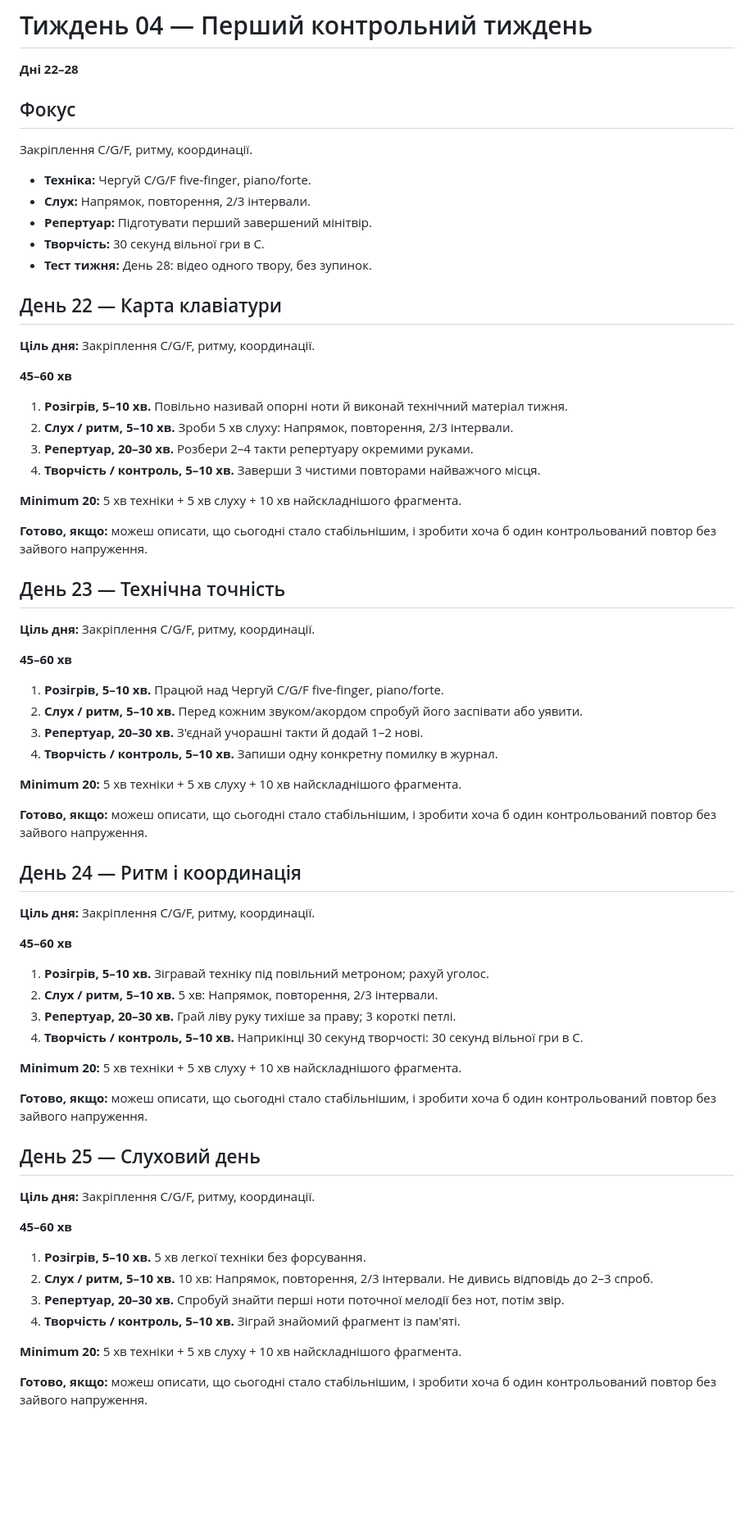
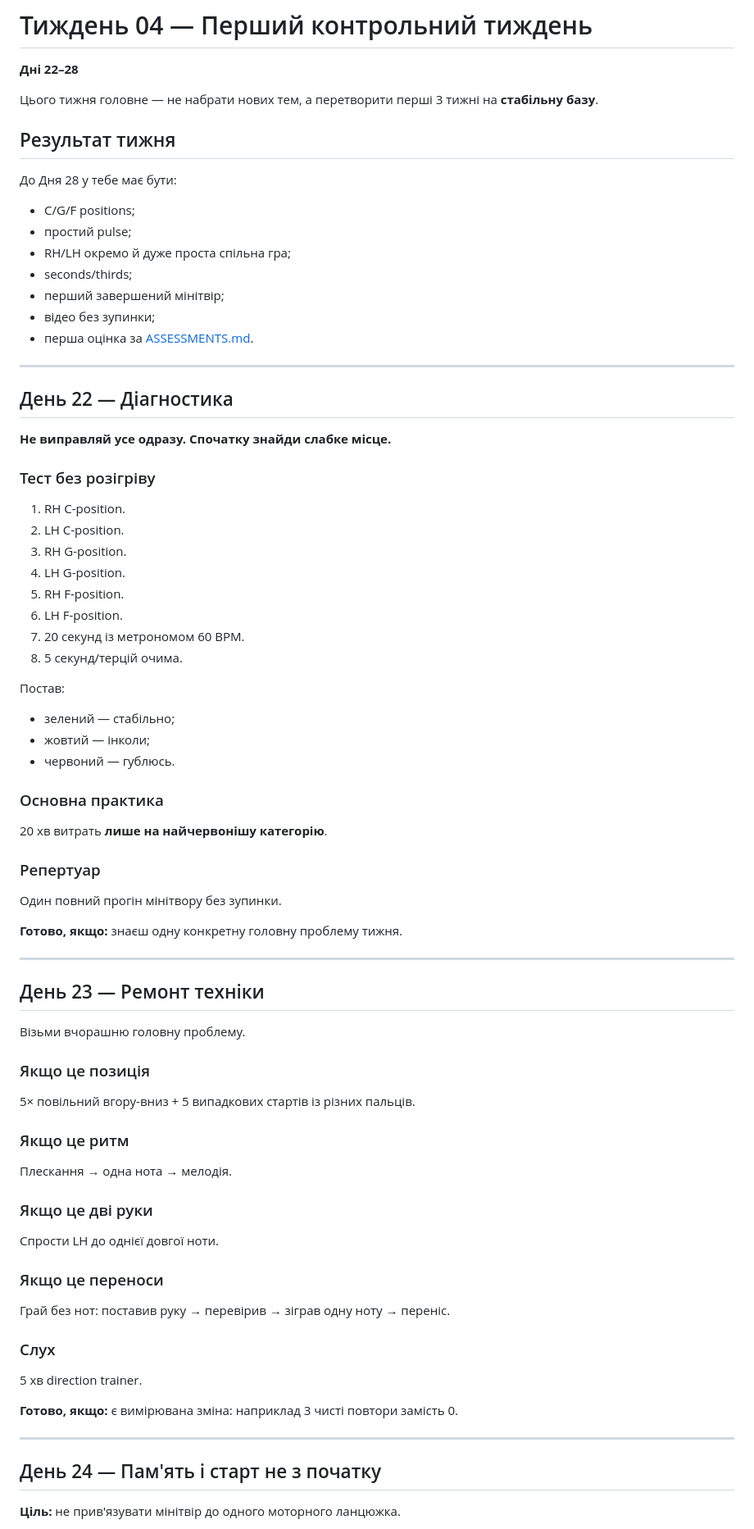
Before and after one commit to gnvovbbb/piano-365, a Markdown page: course/week-04.md, the part around one of its changes. Shown at 82% size. Drawn GitHub-style; blank space fills up the shorter version.

Commit message:
Deepen week 04 daily lessons

```diff
--- a/course/week-04.md
+++ b/course/week-04.md
@@ -2,68 +2,73 @@
 
 **Дні 22–28**
 
-## Фокус
-Закріплення C/G/F, ритму, координації.
+Цього тижня головне — не набрати нових тем, а перетворити перші 3 тижні на **стабільну базу**.
 
-- **Техніка:** Чергуй C/G/F five-finger, piano/forte.
-- **Слух:** Напрямок, повторення, 2/3 інтервали.
-- **Репертуар:** Підготувати перший завершений мінітвір.
-- **Творчість:** 30 секунд вільної гри в C.
-- **Тест тижня:** День 28: відео одного твору, без зупинок.
+## Результат тижня
+До Дня 28 у тебе має бути:
+- C/G/F positions;
+- простий pulse;
+- RH/LH окремо й дуже проста спільна гра;
+- seconds/thirds;
+- перший завершений мінітвір;
+- відео без зупинки;
+- перша оцінка за [ASSESSMENTS.md](../ASSESSMENTS.md).
 
-## День 22 — Карта клавіатури
+---
 
-**Ціль дня:** Закріплення C/G/F, ритму, координації.
+## День 22 — Діагностика
 
-**45–60 хв**
-1. **Розігрів, 5–10 хв.** Повільно називай опорні ноти й виконай технічний матеріал тижня.
-2. **Слух / ритм, 5–10 хв.** Зроби 5 хв слуху: Напрямок, повторення, 2/3 інтервали.
-3. **Репертуар, 20–30 хв.** Розбери 2–4 такти репертуару окремими руками.
-4. **Творчість / контроль, 5–10 хв.** Заверши 3 чистими повторами найважчого місця.
+**Не виправляй усе одразу. Спочатку знайди слабке місце.**
 
-**Minimum 20:** 5 хв техніки + 5 хв слуху + 10 хв найскладнішого фрагмента.
+### Тест без розігріву
+1. RH C-position.
+2. LH C-position.
+3. RH G-position.
+4. LH G-position.
+5. RH F-position.
+6. LH F-position.
+7. 20 секунд із метрономом 60 BPM.
+8. 5 секунд/терцій очима.
 
-**Готово, якщо:** можеш описати, що сьогодні стало стабільнішим, і зробити хоча б один контрольований повтор без зайвого напруження.
+Постав:
+- зелений — стабільно;
+- жовтий — інколи;
+- червоний — гублюсь.
 
-## День 23 — Технічна точність
+### Основна практика
+20 хв витрать **лише на найчервонішу категорію**.
 
-**Ціль дня:** Закріплення C/G/F, ритму, координації.
+### Репертуар
+Один повний прогін мінітвору без зупинки.
 
-**45–60 хв**
-1. **Розігрів, 5–10 хв.** Працюй над Чергуй C/G/F five-finger, piano/forte.
-2. **Слух / ритм, 5–10 хв.** Перед кожним звуком/акордом спробуй його заспівати або уявити.
-3. **Репертуар, 20–30 хв.** З'єднай учорашні такти й додай 1–2 нові.
-4. **Творчість / контроль, 5–10 хв.** Запиши одну конкретну помилку в журнал.
+**Готово, якщо:** знаєш одну конкретну головну проблему тижня.
 
-**Minimum 20:** 5 хв техніки + 5 хв слуху + 10 хв найскладнішого фрагмента.
+---
 
-**Готово, якщо:** можеш описати, що сьогодні стало стабільнішим, і зробити хоча б один контрольований повтор без зайвого напруження.
+## День 23 — Ремонт техніки
 
-## День 24 — Ритм і координація
+Візьми вчорашню головну проблему.
 
-**Ціль дня:** Закріплення C/G/F, ритму, координації.
+### Якщо це позиція
+5× повільний вгору-вниз + 5 випадкових стартів із різних пальців.
 
-**45–60 хв**
-1. **Розігрів, 5–10 хв.** Зігравай техніку під повільний метроном; рахуй уголос.
-2. **Слух / ритм, 5–10 хв.** 5 хв: Напрямок, повторення, 2/3 інтервали.
-3. **Репертуар, 20–30 хв.** Грай ліву руку тихіше за праву; 3 короткі петлі.
-4. **Творчість / контроль, 5–10 хв.** Наприкінці 30 секунд творчості: 30 секунд вільної гри в C.
+### Якщо це ритм
+Плескання → одна нота → мелодія.
 
-**Minimum 20:** 5 хв техніки + 5 хв слуху + 10 хв найскладнішого фрагмента.
+### Якщо це дві руки
+Спрости LH до однієї довгої ноти.
 
-**Готово, якщо:** можеш описати, що сьогодні стало стабільнішим, і зробити хоча б один контрольований повтор без зайвого напруження.
+### Якщо це переноси
+Грай без нот: поставив руку → перевірив → зіграв одну ноту → переніс.
 
-## День 25 — Слуховий день
+### Слух
+5 хв direction trainer.
 
-**Ціль дня:** Закріплення C/G/F, ритму, координації.
+**Готово, якщо:** є вимірювана зміна: наприклад 3 чисті повтори замість 0.
 
-**45–60 хв**
-1. **Розігрів, 5–10 хв.** 5 хв легкої техніки без форсування.
-2. **Слух / ритм, 5–10 хв.** 10 хв: Напрямок, повторення, 2/3 інтервали. Не дивись відповідь до 2–3 спроб.
-3. **Репертуар, 20–30 хв.** Спробуй знайти перші ноти поточної мелодії без нот, потім звір.
-4. **Творчість / контроль, 5–10 хв.** Зіграй знайомий фрагмент із пам'яті.
+---
 
-**Minimum 20:** 5 хв техніки + 5 хв слуху + 10 хв найскладнішого фрагмента.
+## День 24 — Пам'ять і старт не з початку
 
-**Готово, якщо:** можеш описати, що сьогодні стало стабільнішим, і зробити хоча б один контрольований повтор без зайвого напруження.
+**Ціль:** не прив'язувати мінітвір до одного моторного ланцюжка.
 
```
Also changed, not shown: other parts of course/week-04.md (+112 -29 lines).
